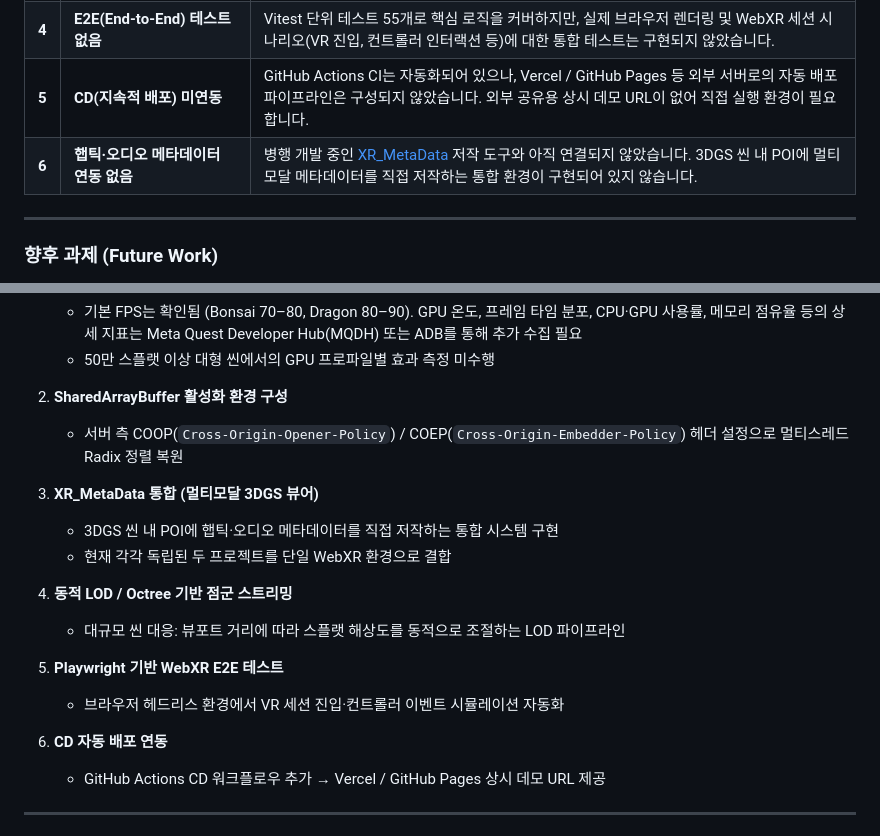
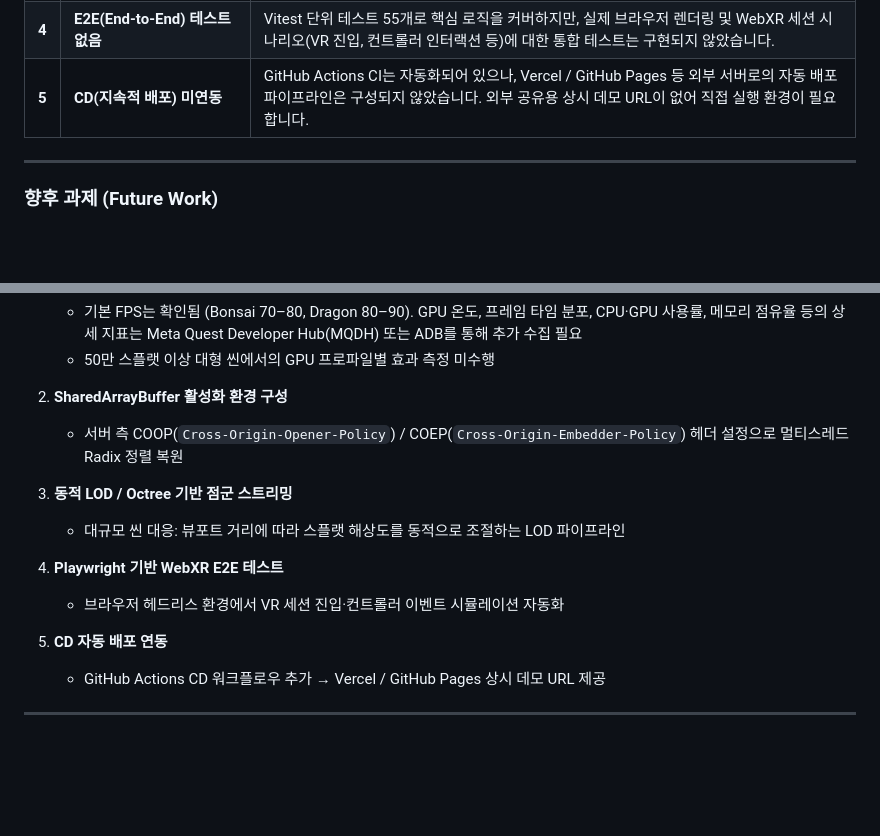
Before and after one commit to kimhohyeon0324/WebXR-3DGS-Viewer, a Markdown page: README.md, 2 parts joined by grey strips. GitHub-like rendering; blank space fills up the shorter version.

Commit message:
docs: remove XR_MetaData project references from Limitations & Future Work
- Remove limitation item 6 regarding external multimodal project integration
- Remove future work item 3 to keep repository scope strictly focused
  on WebXR 3DGS Viewer standalone architecture
- Re-index Future Work list to items 1-5

```diff
--- a/README.md
+++ b/README.md
@@ -230,7 +230,6 @@ npm run lint
 | **3** | **동적 LOD / 점진적 스트리밍 미구현** | 씬 진입 시 전체 스플랫 데이터를 일괄 로드합니다. 수백만 개 이상의 가우시안을 포함하는 대규모 씬에서는 초기 로딩 지연 및 GPU 메모리 초과 위험이 있습니다. |
 | **4** | **E2E(End-to-End) 테스트 없음** | Vitest 단위 테스트 55개로 핵심 로직을 커버하지만, 실제 브라우저 렌더링 및 WebXR 세션 시나리오(VR 진입, 컨트롤러 인터랙션 등)에 대한 통합 테스트는 구현되지 않았습니다. |
 | **5** | **CD(지속적 배포) 미연동** | GitHub Actions CI는 자동화되어 있으나, Vercel / GitHub Pages 등 외부 서버로의 자동 배포 파이프라인은 구성되지 않았습니다. 외부 공유용 상시 데모 URL이 없어 직접 실행 환경이 필요합니다. |
-| **6** | **햅틱·오디오 메타데이터 연동 없음** | 병행 개발 중인 [XR_MetaData](https://github.com/kimhohyeon0324/XR_MetaData) 저작 도구와 아직 연결되지 않았습니다. 3DGS 씬 내 POI에 멀티모달 메타데이터를 직접 저작하는 통합 환경이 구현되어 있지 않습니다. |
 
 ---
 
@@ -245,17 +244,13 @@ npm run lint
 2. **SharedArrayBuffer 활성화 환경 구성**
    - 서버 측 COOP(`Cross-Origin-Opener-Policy`) / COEP(`Cross-Origin-Embedder-Policy`) 헤더 설정으로 멀티스레드 Radix 정렬 복원
 
-3. **XR_MetaData 통합 (멀티모달 3DGS 뷰어)**
-   - 3DGS 씬 내 POI에 햅틱·오디오 메타데이터를 직접 저작하는 통합 시스템 구현
-   - 현재 각각 독립된 두 프로젝트를 단일 WebXR 환경으로 결합
-
-4. **동적 LOD / Octree 기반 점군 스트리밍**
+3. **동적 LOD / Octree 기반 점군 스트리밍**
    - 대규모 씬 대응: 뷰포트 거리에 따라 스플랫 해상도를 동적으로 조절하는 LOD 파이프라인
 
-5. **Playwright 기반 WebXR E2E 테스트**
+4. **Playwright 기반 WebXR E2E 테스트**
    - 브라우저 헤드리스 환경에서 VR 세션 진입·컨트롤러 이벤트 시뮬레이션 자동화
 
-6. **CD 자동 배포 연동**
+5. **CD 자동 배포 연동**
    - GitHub Actions CD 워크플로우 추가 → Vercel / GitHub Pages 상시 데모 URL 제공
 
 ---
```
